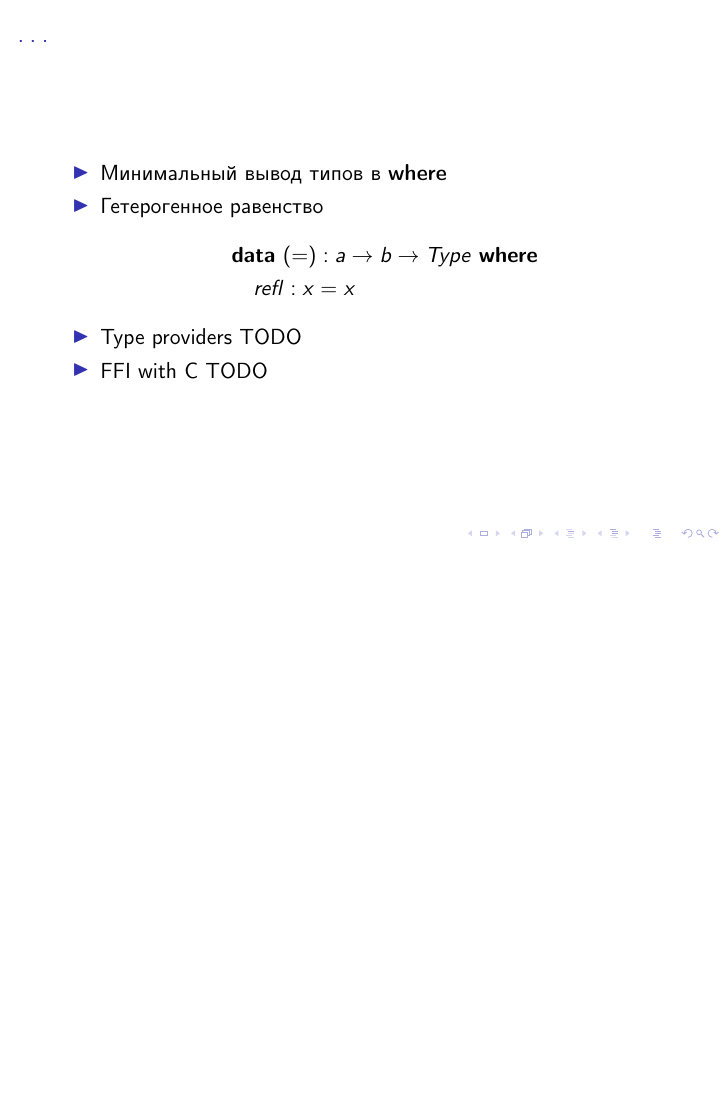
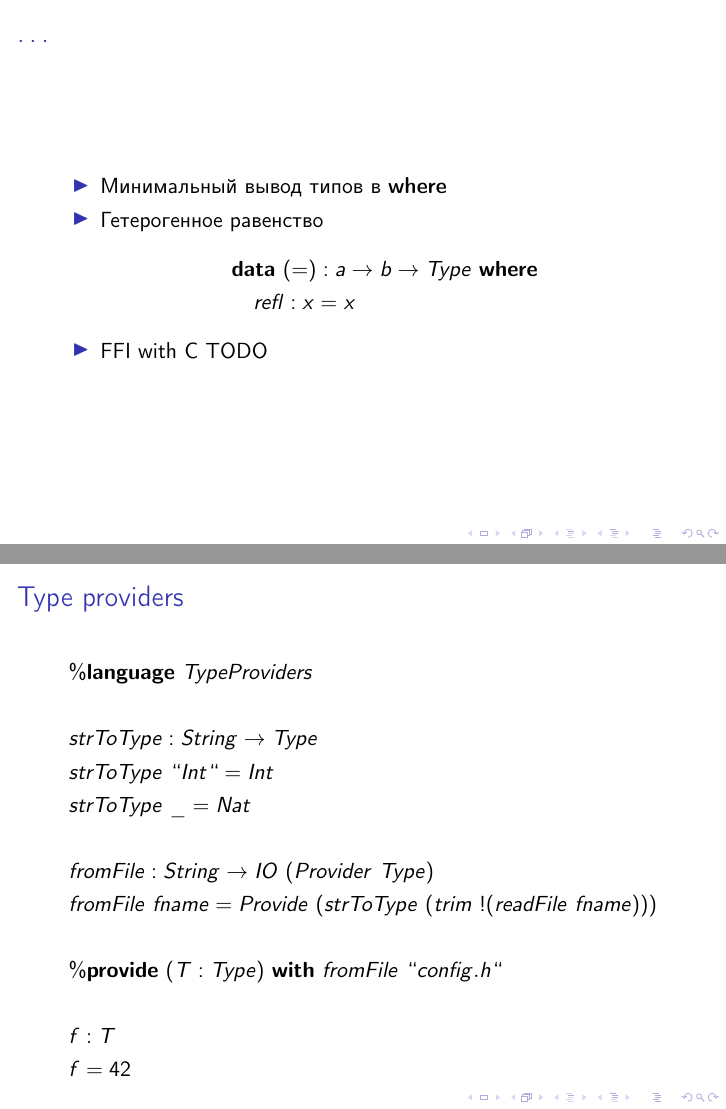
Before and after one commit to projedi/idris-playground, LaTeX slides (slides/main.tex, which reads slides/content.tex): page 11 of 13 before the commit and pages 11 and 13 of 14 after it, the two joined at a grey line, the shorter picture padded with empty space. Compiled offline with pdfLaTeX.

Commit message:
Add a slide about type providers

```diff
--- a/slides/content.tex
+++ b/slides/content.tex
@@ -167,8 +167,6 @@
       &\mathbf{data}\ (=) : a \rightarrow b \rightarrow Type\ \mathbf{where}\\
       &\quad refl : x = x
       \end{align*}
-   \item Type providers %TODO: Can be a topic in itself
-      TODO
    \item FFI with C
       TODO
    \end{itemize}
@@ -195,6 +193,25 @@
 }
 
 \frame {
+   \frametitle{Type providers} %TODO: Can be a topic in itself
+   \begin{align*}
+   &\%\mathbf{language}\ TypeProviders\\
+   \\
+   &strToType : String \to Type\\
+   &strToType\ ``Int`` = Int\\
+   &strToType\ \_ = Nat\\
+   \\
+   &fromFile : String \to IO\ (Provider\ Type)\\
+   &fromFile\ fname = Provide\ (strToType\ (trim\ !(readFile\ fname)))\\
+   \\
+   &\%\mathbf{provide}\ (T : Type)\ \mathbf{with}\ fromFile\ ``config.h``\\
+   \\
+   &f : T\\
+   &f = 42
+   \end{align*}
+}
+
+\frame {
    \frametitle{TODOs}
    \begin{itemize}
    \item Proof automation
```
Also changed, not shown: slides/slides.pdf.
